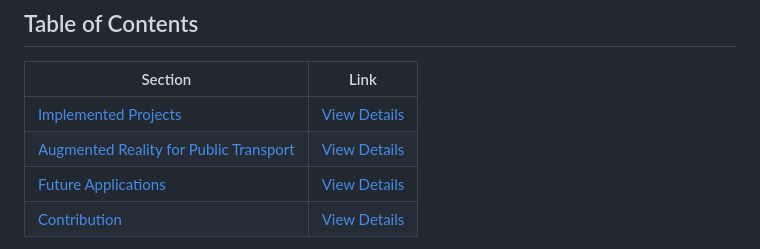
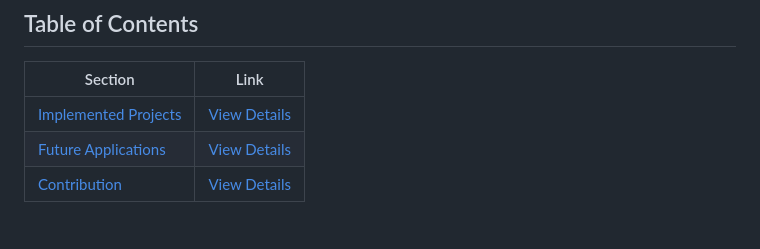
Before and after one commit to nagaspammer1200/AR-Beach, a Markdown page: README.md, the part around the change. Rendered like a GitHub page.

```diff
--- a/README.md
+++ b/README.md
@@ -6,8 +6,7 @@ Welcome to my project repository dedicated to augmented reality (AR) application
 
 | Section                                | Link                                               |
 |----------------------------------------|----------------------------------------------------|
-| [Implemented Projects](#implemented-projects) | [View Details](#implemented-projects)             |
-| [Augmented Reality for Public Transport](#augmented-reality-for-public-transport) | [View Details](#augmented-reality-for-public-transport) |
+| [Implemented Projects](#implemented-projects) | [View Details](#implemented-projects)             | [View Details](#augmented-reality-for-public-transport) |
 | [Future Applications](#future-applications) | [View Details](#future-applications)              |
 | [Contribution](#contribution)           | [View Details](#contribution)                     |
 
```
